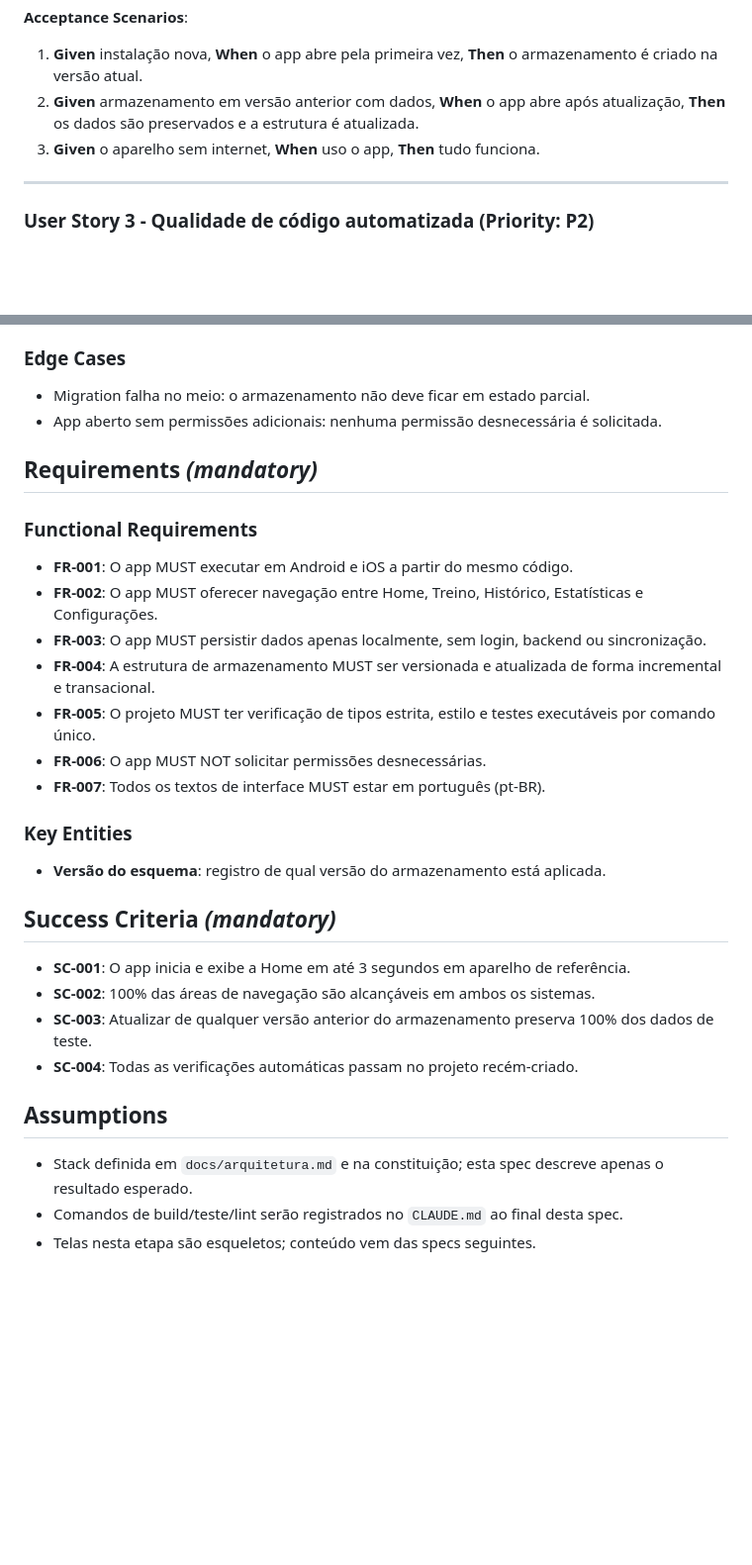
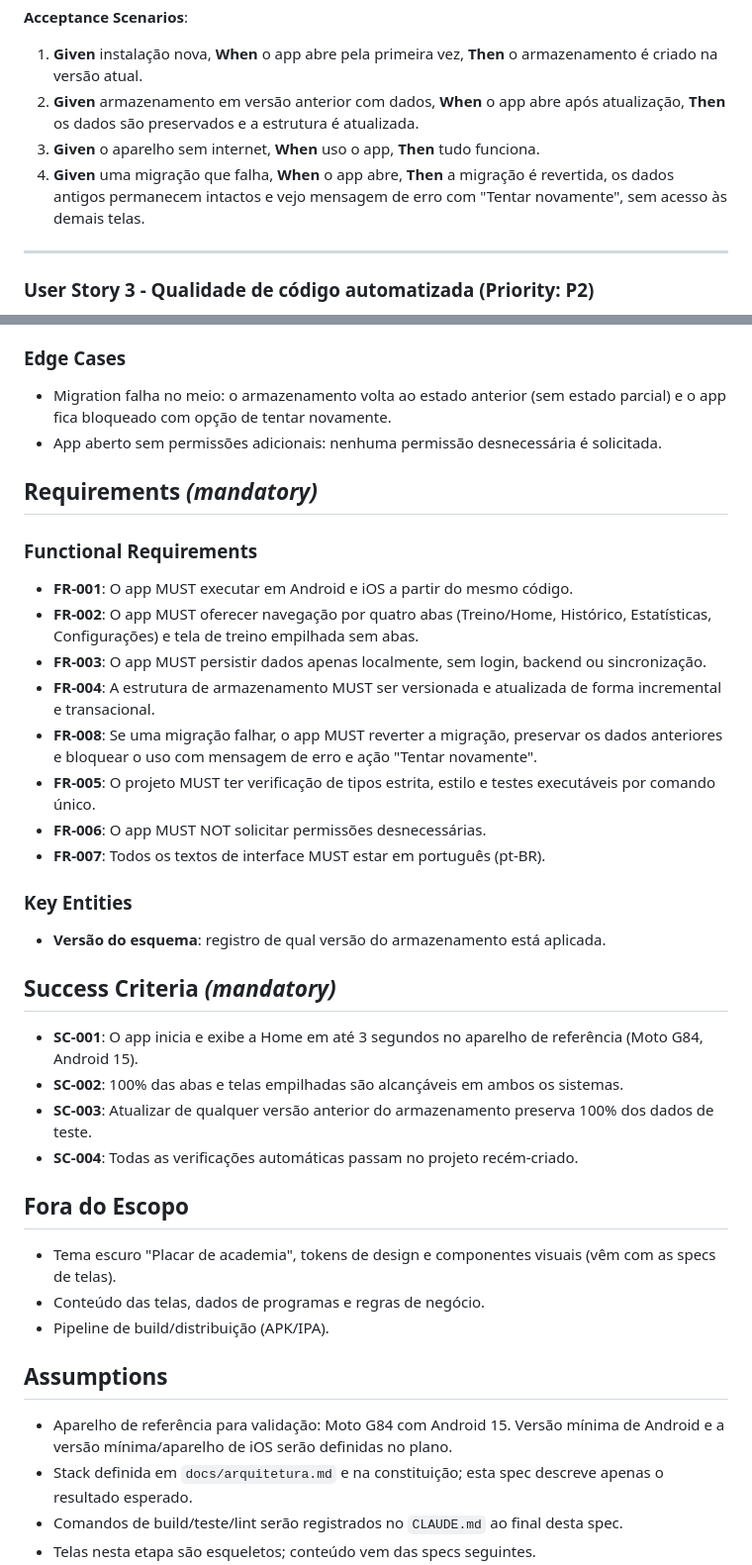
Before and after one commit to Vanderberg/gym-flow, a Markdown page: specs/001-fundacao-projeto/spec.md, 2 parts joined by grey strips. Shown at 99% size. GitHub-like rendering; blank space fills up the shorter version.

Commit message:
docs(001): clarify migration failure, reference device and scope
Co-Authored-By: Claude Sonnet 5 <noreply@anthropic.com>

```diff
--- a/specs/001-fundacao-projeto/spec.md
+++ b/specs/001-fundacao-projeto/spec.md
@@ -36,6 +44,7 @@ Como dono do app, quero que os dados fiquem só no aparelho, com a estrutura de
 1. **Given** instalação nova, **When** o app abre pela primeira vez, **Then** o armazenamento é criado na versão atual.
 2. **Given** armazenamento em versão anterior com dados, **When** o app abre após atualização, **Then** os dados são preservados e a estrutura é atualizada.
 3. **Given** o aparelho sem internet, **When** uso o app, **Then** tudo funciona.
+4. **Given** uma migração que falha, **When** o app abre, **Then** a migração é revertida, os dados antigos permanecem intactos e vejo mensagem de erro com "Tentar novamente", sem acesso às demais telas.
 
 ---
 
@@ -54,7 +63,7 @@ Como desenvolvedor, quero verificações automáticas de tipos, estilo e testes,
 
 ### Edge Cases
 
-- Migration falha no meio: o armazenamento não deve ficar em estado parcial.
+- Migration falha no meio: o armazenamento volta ao estado anterior (sem estado parcial) e o app fica bloqueado com opção de tentar novamente.
 - App aberto sem permissões adicionais: nenhuma permissão desnecessária é solicitada.
 
 ## Requirements *(mandatory)*
@@ -62,9 +71,10 @@ Como desenvolvedor, quero verificações automáticas de tipos, estilo e testes,
 ### Functional Requirements
 
 - **FR-001**: O app MUST executar em Android e iOS a partir do mesmo código.
-- **FR-002**: O app MUST oferecer navegação entre Home, Treino, Histórico, Estatísticas e Configurações.
+- **FR-002**: O app MUST oferecer navegação por quatro abas (Treino/Home, Histórico, Estatísticas, Configurações) e tela de treino empilhada sem abas.
 - **FR-003**: O app MUST persistir dados apenas localmente, sem login, backend ou sincronização.
 - **FR-004**: A estrutura de armazenamento MUST ser versionada e atualizada de forma incremental e transacional.
+- **FR-008**: Se uma migração falhar, o app MUST reverter a migração, preservar os dados anteriores e bloquear o uso com mensagem de erro e ação "Tentar novamente".
 - **FR-005**: O projeto MUST ter verificação de tipos estrita, estilo e testes executáveis por comando único.
 - **FR-006**: O app MUST NOT solicitar permissões desnecessárias.
 - **FR-007**: Todos os textos de interface MUST estar em português (pt-BR).
@@ -75,13 +85,20 @@ Como desenvolvedor, quero verificações automáticas de tipos, estilo e testes,
 
 ## Success Criteria *(mandatory)*
 
-- **SC-001**: O app inicia e exibe a Home em até 3 segundos em aparelho de referência.
-- **SC-002**: 100% das áreas de navegação são alcançáveis em ambos os sistemas.
+- **SC-001**: O app inicia e exibe a Home em até 3 segundos no aparelho de referência (Moto G84, Android 15).
+- **SC-002**: 100% das abas e telas empilhadas são alcançáveis em ambos os sistemas.
 - **SC-003**: Atualizar de qualquer versão anterior do armazenamento preserva 100% dos dados de teste.
 - **SC-004**: Todas as verificações automáticas passam no projeto recém-criado.
 
+## Fora do Escopo
+
+- Tema escuro "Placar de academia", tokens de design e componentes visuais (vêm com as specs de telas).
+- Conteúdo das telas, dados de programas e regras de negócio.
+- Pipeline de build/distribuição (APK/IPA).
+
 ## Assumptions
 
+- Aparelho de referência para validação: Moto G84 com Android 15. Versão mínima de Android e a versão mínima/aparelho de iOS serão definidas no plano.
 - Stack definida em `docs/arquitetura.md` e na constituição; esta spec descreve apenas o resultado esperado.
 - Comandos de build/teste/lint serão registrados no `CLAUDE.md` ao final desta spec.
 - Telas nesta etapa são esqueletos; conteúdo vem das specs seguintes.
```
Also changed, not shown: other parts of specs/001-fundacao-projeto/spec.md (+11 -3 lines).
